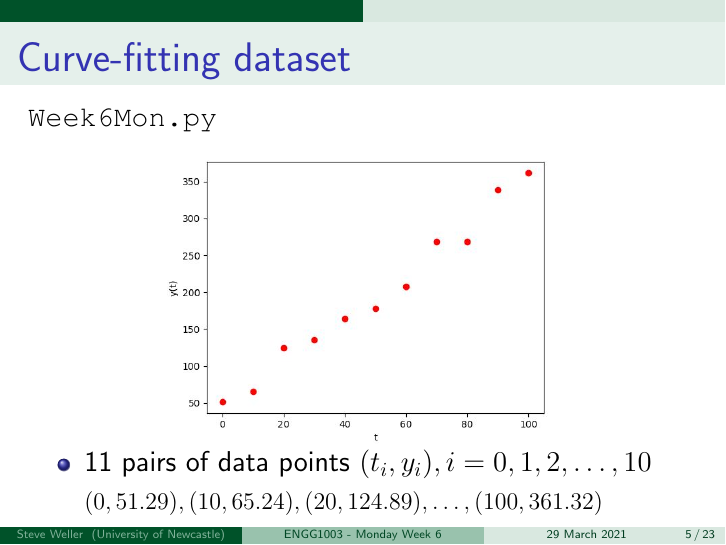
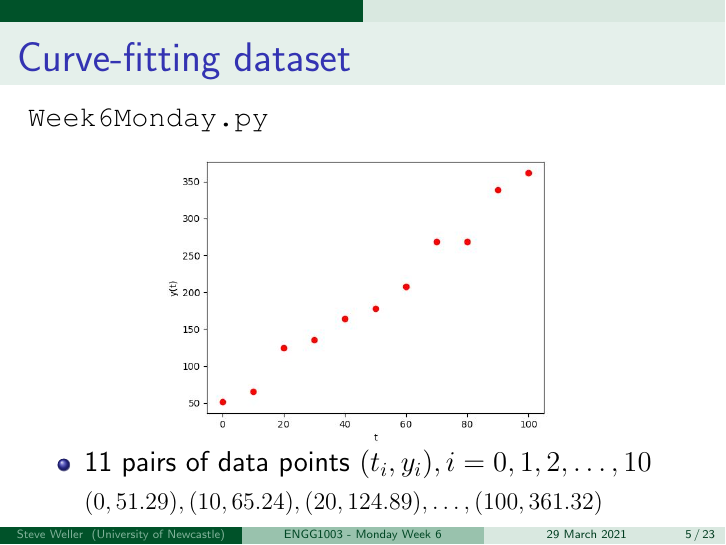
Before and after one commit to bschulznewy/engg1003, LaTeX slides (Lectures/LectureMonWk6.tex): page 5 of 23. Compiled offline with pdfLaTeX.

Commit message:
Monday week 6, one final tweak

```diff
--- a/Lectures/LectureMonWk6.tex
+++ b/Lectures/LectureMonWk6.tex
@@ -168,7 +168,7 @@ Two common forms of \red{\emph{curve-fitting}} in Engineering applications:
 
 \frametitle{Curve-fitting dataset}
 
-\texttt{Week6Mon.py}
+\texttt{Week6Monday.py}
 \vspace*{-3mm}
 \begin{figure}[ht]
 	\centering
```
Also changed, not shown: Lectures/LectureMonWk6.pdf, 1 other file.
